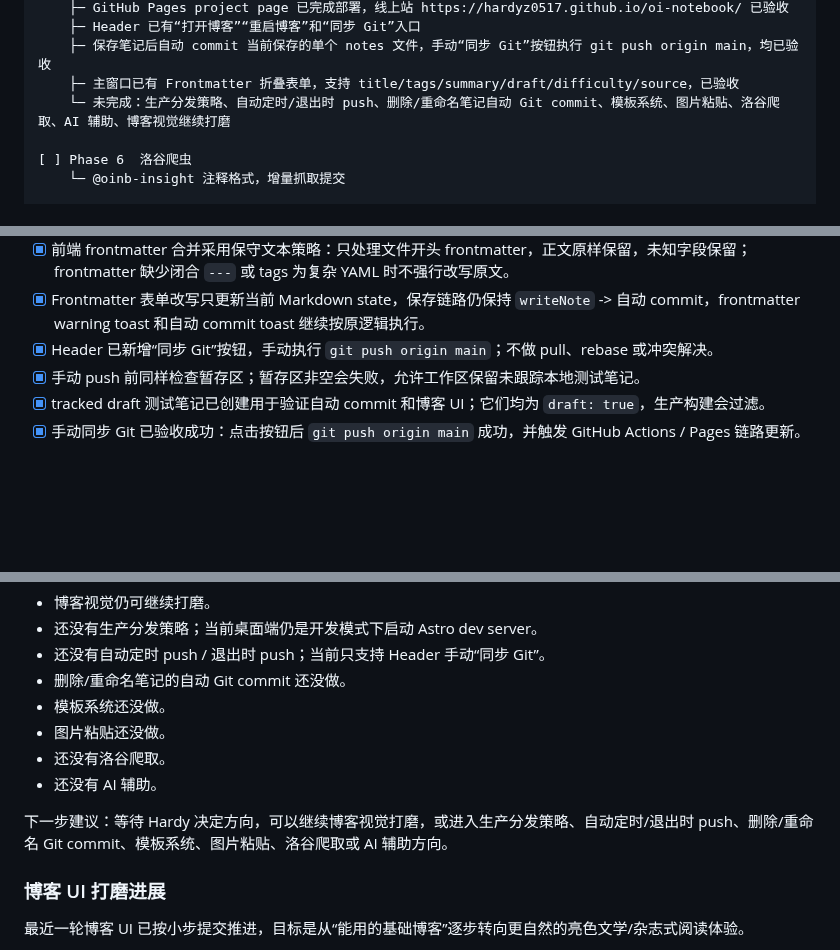
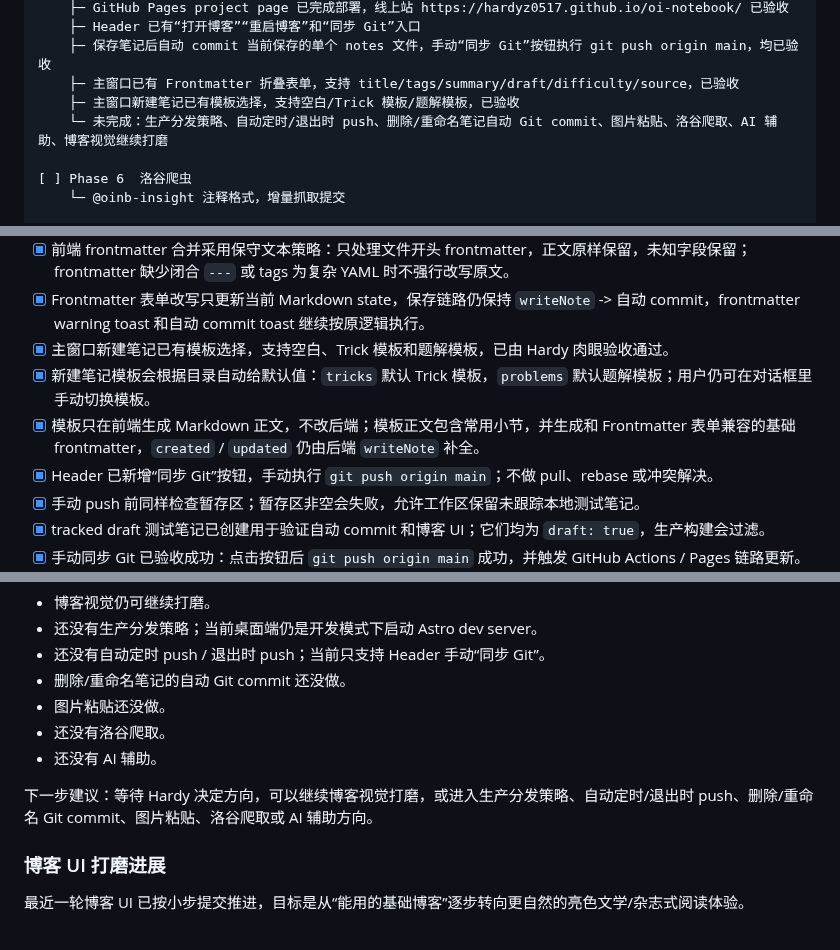
Before and after one commit to hardyz0517/oi-notebook, a Markdown page: docs/HANDOFF.md, 3 parts joined by grey strips. Rendered like a GitHub page; blank space fills up the shorter version.

Commit message:
docs: record note templates

```diff
--- a/docs/HANDOFF.md
+++ b/docs/HANDOFF.md
@@ -101,7 +101,8 @@
     ├─ Header 已有“打开博客”“重启博客”和“同步 Git”入口
     ├─ 保存笔记后自动 commit 当前保存的单个 notes 文件，手动“同步 Git”按钮执行 git push origin main，均已验收
     ├─ 主窗口已有 Frontmatter 折叠表单，支持 title/tags/summary/draft/difficulty/source，已验收
-    └─ 未完成：生产分发策略、自动定时/退出时 push、删除/重命名笔记自动 Git commit、模板系统、图片粘贴、洛谷爬取、AI 辅助、博客视觉继续打磨
+    ├─ 主窗口新建笔记已有模板选择，支持空白/Trick 模板/题解模板，已验收
+    └─ 未完成：生产分发策略、自动定时/退出时 push、删除/重命名笔记自动 Git commit、图片粘贴、洛谷爬取、AI 辅助、博客视觉继续打磨
 
 [ ] Phase 6  洛谷爬虫
     └─ @oinb-insight 注释格式，增量抓取提交
@@ -410,6 +411,9 @@ Phase 5 已从“第一刀初始化”推进到本地开发闭环，并完成 Gi
 - [x] `tags` 第一版使用逗号分隔输入，不做 chip 或 autocomplete。
 - [x] 前端 frontmatter 合并采用保守文本策略：只处理文件开头 frontmatter，正文原样保留，未知字段保留；frontmatter 缺少闭合 `---` 或 tags 为复杂 YAML 时不强行改写原文。
 - [x] Frontmatter 表单改写只更新当前 Markdown state，保存链路仍保持 `writeNote` -> 自动 commit，frontmatter warning toast 和自动 commit toast 继续按原逻辑执行。
+- [x] 主窗口新建笔记已有模板选择，支持空白、Trick 模板和题解模板，已由 Hardy 肉眼验收通过。
+- [x] 新建笔记模板会根据目录自动给默认值：`tricks` 默认 Trick 模板，`problems` 默认题解模板；用户仍可在对话框里手动切换模板。
+- [x] 模板只在前端生成 Markdown 正文，不改后端；模板正文包含常用小节，并生成和 Frontmatter 表单兼容的基础 frontmatter，`created` / `updated` 仍由后端 `writeNote` 补全。
 - [x] Header 已新增“同步 Git”按钮，手动执行 `git push origin main`；不做 pull、rebase 或冲突解决。
 - [x] 手动 push 前同样检查暂存区；暂存区非空会失败，允许工作区保留未跟踪本地测试笔记。
 - [x] tracked draft 测试笔记已创建用于验证自动 commit 和博客 UI；它们均为 `draft: true`，生产构建会过滤。
@@ -511,12 +516,11 @@ Phase 5 已从“第一刀初始化”推进到本地开发闭环，并完成 Gi
 - 还没有生产分发策略；当前桌面端仍是开发模式下启动 Astro dev server。
 - 还没有自动定时 push / 退出时 push；当前只支持 Header 手动“同步 Git”。
 - 删除/重命名笔记的自动 Git commit 还没做。
-- 模板系统还没做。
 - 图片粘贴还没做。
 - 还没有洛谷爬取。
 - 还没有 AI 辅助。
 
-下一步建议：等待 Hardy 决定方向，可以继续博客视觉打磨，或进入生产分发策略、自动定时/退出时 push、删除/重命名 Git commit、模板系统、图片粘贴、洛谷爬取或 AI 辅助方向。
+下一步建议：等待 Hardy 决定方向，可以继续博客视觉打磨，或进入生产分发策略、自动定时/退出时 push、删除/重命名 Git commit、图片粘贴、洛谷爬取或 AI 辅助方向。
 
 ### 博客 UI 打磨进展
 
```
Also changed, not shown: other parts of docs/HANDOFF.md (+2 -2 lines).
